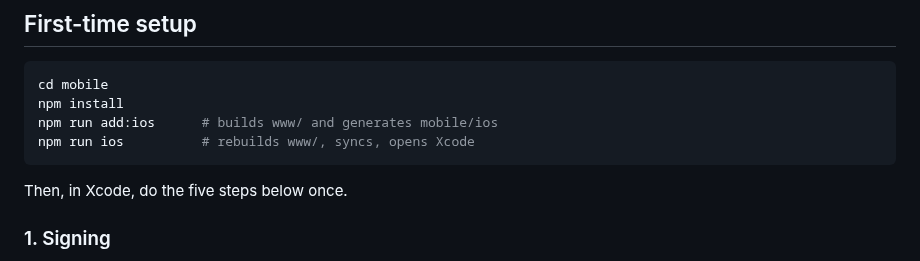
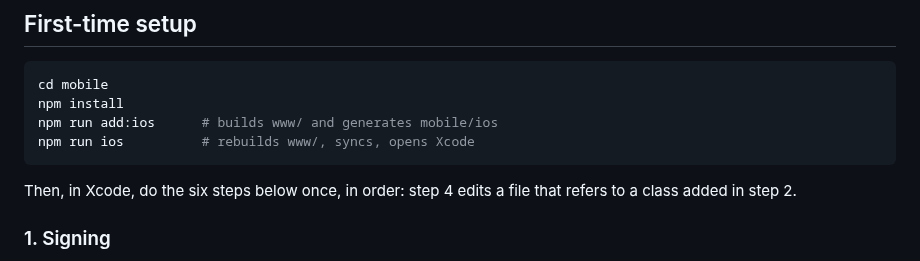
Before and after one commit to lockevod/MeteoRide, a Markdown page: docs/IOS.md, the part around the change. Rendered like a GitHub page.

Commit message:
Say six steps, since there are six

````diff
--- a/docs/IOS.md
+++ b/docs/IOS.md
@@ -47,7 +47,8 @@ npm run add:ios      # builds www/ and generates mobile/ios
 npm run ios          # rebuilds www/, syncs, opens Xcode
 ```
 
-Then, in Xcode, do the five steps below once.
+Then, in Xcode, do the six steps below once, in order: step 4 edits a file that
+refers to a class added in step 2.
 
 ### 1. Signing
 
````
